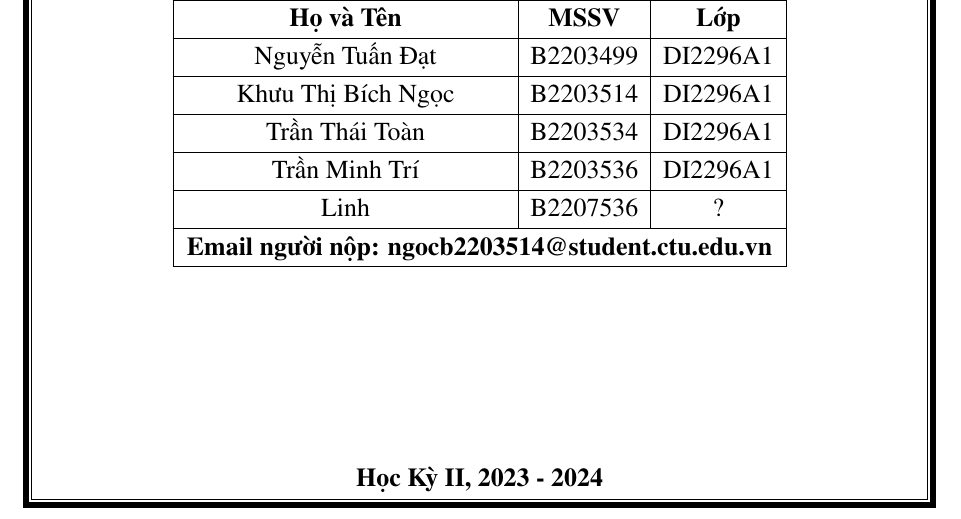
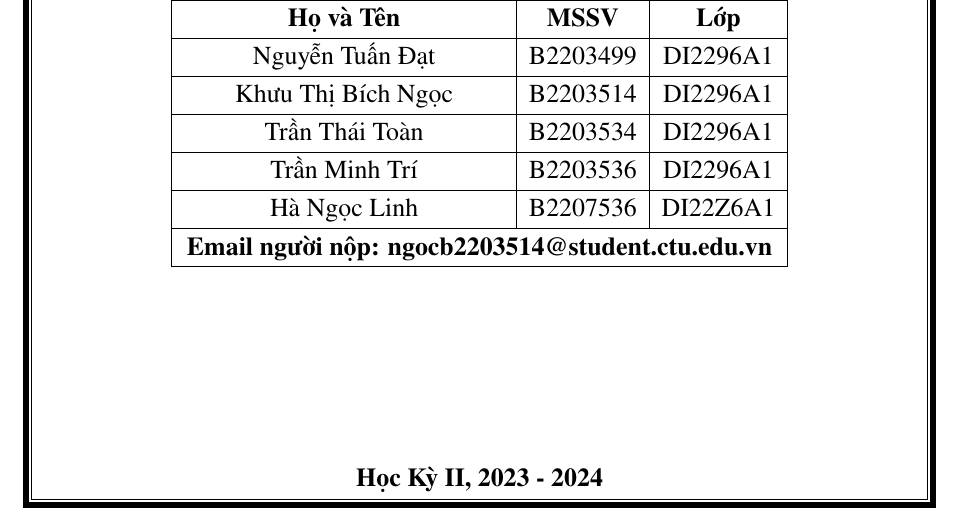
Before and after one commit to toantran292/CT18204-06-UML, a LaTeX document (main.tex): part of the page, cut so that both start at the same text. Compiled offline with pdfLaTeX.

Commit message:
edit name

```diff
--- a/main.tex
+++ b/main.tex
@@ -54,7 +54,7 @@
             Khưu Thị Bích Ngọc & B2203514      & DI2296A1                                   \\\hline
             Trần Thái Toàn     & B2203534      & DI2296A1                                   \\\hline
             Trần Minh Trí      & B2203536      & DI2296A1                                   \\\hline
-            Linh               & B2207536      & ?                                          \\\hline
+            Hà Ngọc Linh       & B2207536      & DI22Z6A1                                   \\\hline
             \multicolumn{3}{|c|}{\textbf{Email người nộp: ngocb2203514@student.ctu.edu.vn}} \\\hline
         \end{tabular} \\
         \vspace{3.5cm}
```
Also changed, not shown: out/main.pdf.
